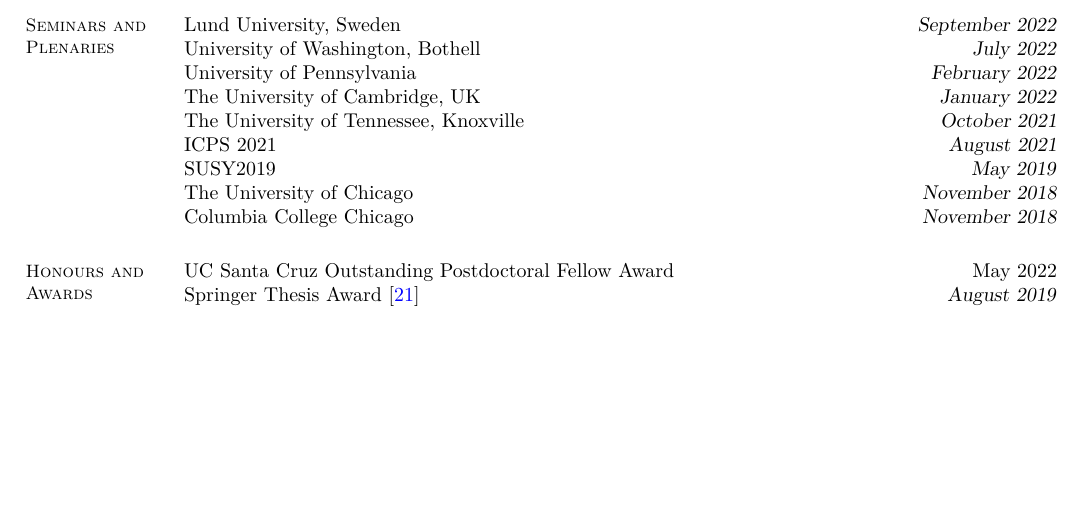
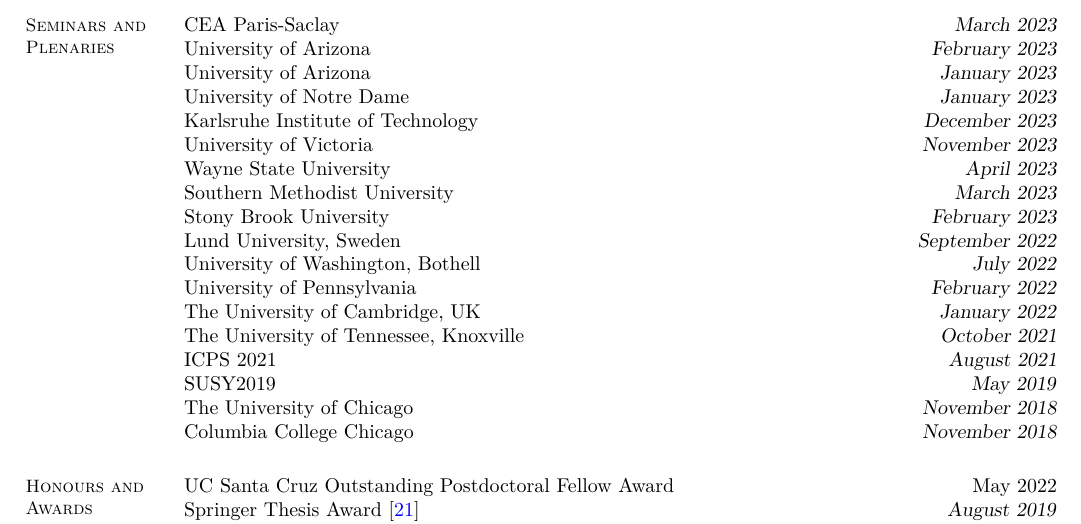
Before and after one commit to kratsg/cv, a LaTeX CV (cv_GiordonStark.tex): part of page 3 of 8, cut at the place of the change, the shorter picture padded with empty space. Compiled offline with XeLaTeX.

Commit message:
fill in missing seminars/plenaries

```diff
--- a/cv_GiordonStark.tex
+++ b/cv_GiordonStark.tex
@@ -113,6 +113,15 @@
 %__________________________________________________________________________________________________________________
 
 \section{\mysidestyle Seminars and\\Plenaries}
+CEA Paris-Saclay \hfill \textsl{March 2023}\\
+University of Arizona \hfill \textsl{February 2023}\\
+University of Arizona \hfill \textsl{January 2023}\\
+University of Notre Dame \hfill \textsl{January 2023}\\
+Karlsruhe Institute of Technology \hfill \textsl{December 2023}\\
+University of Victoria \hfill \textsl{November 2023}\\
+Wayne State University \hfill \textsl{April 2023}\\
+Southern Methodist University \hfill \textsl{March 2023}\\
+Stony Brook University \hfill \textsl{February 2023}\\
 Lund University, Sweden \hfill \textsl{September 2022}\\
 University of Washington, Bothell \hfill \textsl{July 2022}\\
 University of Pennsylvania \hfill \textsl{February 2022}\\
```
